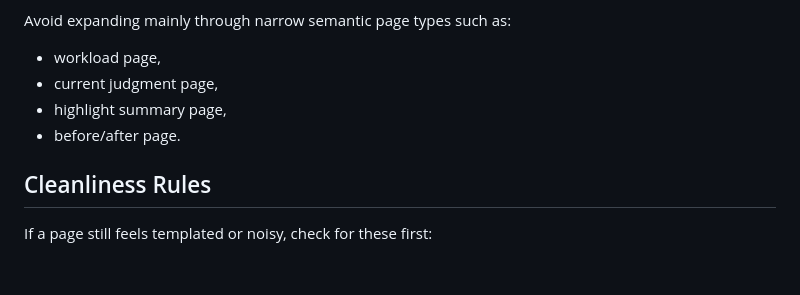
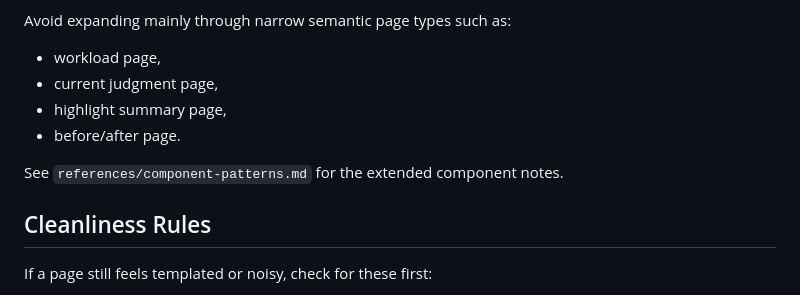
Before and after one commit to L1uYun/xiaolab-group-meeting-skill, a Markdown page: skill/SKILL.md, the part around the change. Rendered like a GitHub page; blank space fills up the shorter version.

Commit message:
split component notes into reference file

```diff
--- a/skill/SKILL.md
+++ b/skill/SKILL.md
@@ -144,6 +144,8 @@ Avoid expanding mainly through narrow semantic page types such as:
 - highlight summary page,
 - before/after page.
 
+See `references/component-patterns.md` for the extended component notes.
+
 ## Cleanliness Rules
 
 If a page still feels templated or noisy, check for these first:
```
Also changed, not shown: references/component-patterns.md (added, +67 -0 lines).
